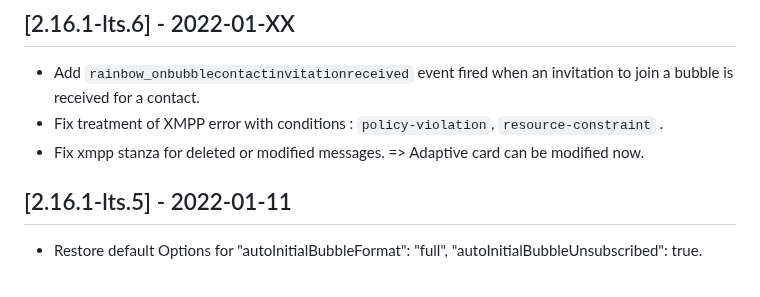
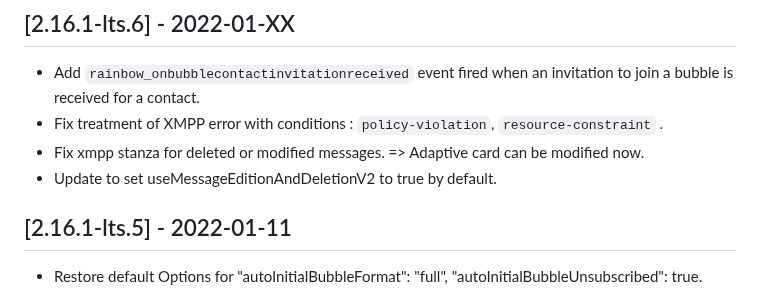
Before and after one commit to Rainbow-CPaaS/Rainbow-Node-SDK, a Markdown page: CHANGELOG.md, the part around the change. Drawn GitHub-style.

Commit message:
CHANGELOG

```diff
--- a/CHANGELOG.md
+++ b/CHANGELOG.md
@@ -10,6 +10,7 @@ All notable changes to Rainbow-Node-SDK will be documented in this file.
 -   Add `rainbow_onbubblecontactinvitationreceived` event fired when an invitation to join a bubble is received for a contact.
 -   Fix treatment of XMPP error with conditions : `policy-violation`, `resource-constraint` .
 -   Fix xmpp stanza for deleted or modified messages. => Adaptive card can be modified now.
+-   Update to set useMessageEditionAndDeletionV2 to true by default.
 
 ## [2.16.1-lts.5] - 2022-01-11
 -   Restore default Options for  "autoInitialBubbleFormat": "full", "autoInitialBubbleUnsubscribed": true.
```
